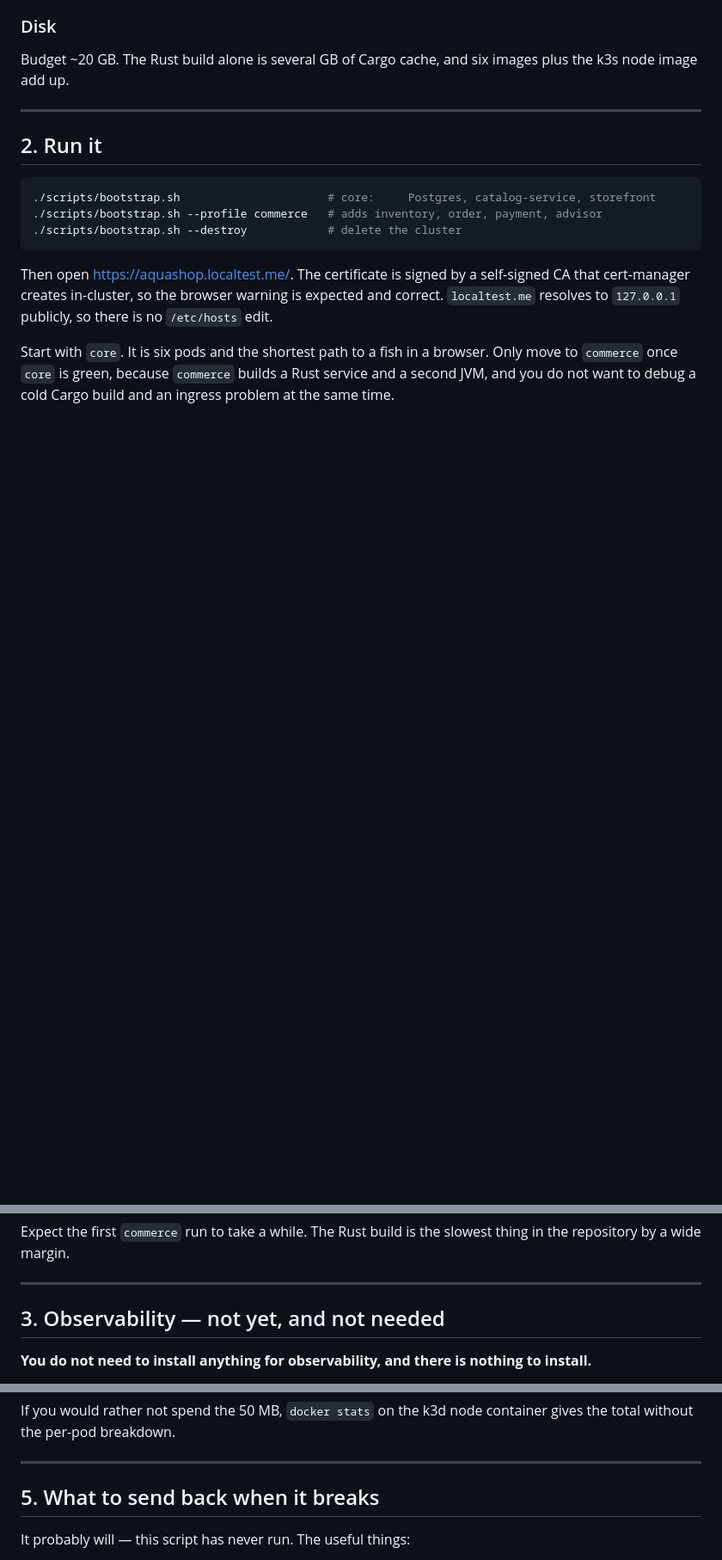
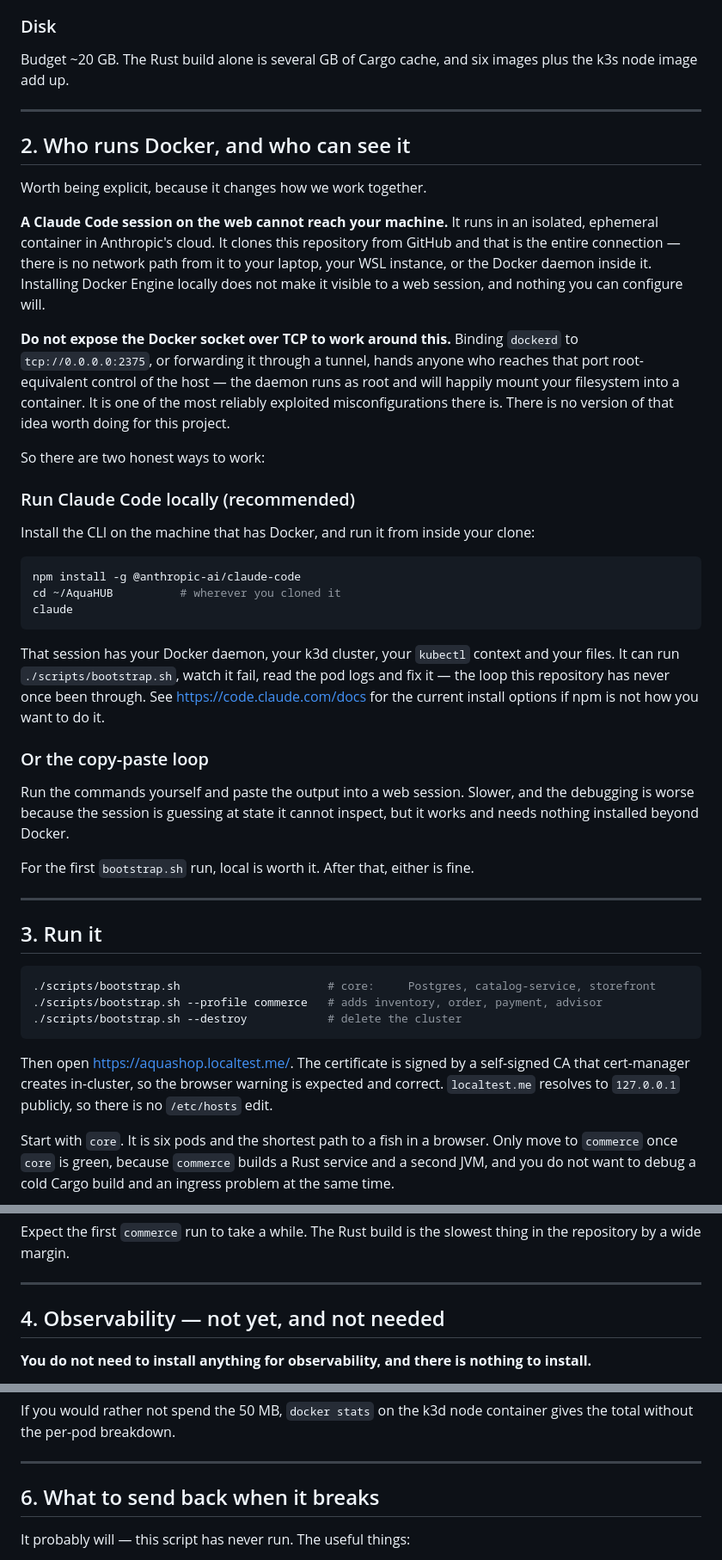
Before and after one commit to sayanc422/AquaHUB, a Markdown page: docs/getting-started-locally.md, 3 parts joined by grey strips. Shown at 86% size. Drawn GitHub-style; blank space fills up the shorter version.

Commit message:
docs: who runs Docker, and who can see it
A session running on the web cannot reach the machine Docker is installed
on. It runs in an isolated container in the cloud and clones this repository
from GitHub; that is the whole connection. Installing Docker Engine locally
does not make it visible to such a session, and nothing configurable will.

Written down because the obvious workaround is dangerous. Binding dockerd to
tcp://0.0.0.0:2375, or tunnelling the socket out, hands anyone who reaches
that port root-equivalent control of the host -- the daemon runs as root and
will mount the filesystem into a container on request. The guide says so
plainly rather than leaving it to be rediscovered.

The two workable options instead: run the CLI on the machine that has
Docker, which is the only way the bootstrap loop gets debugged properly, or
run the commands by hand and paste the output back.

Co-Authored-By: Claude Opus 5 <noreply@anthropic.com>
Claude-Session: https://claude.ai/code/session_01SUab7EGPQxg1QLotVc3j1A

````diff
--- a/docs/getting-started-locally.md
+++ b/docs/getting-started-locally.md
@@ -65,7 +65,50 @@ image add up.
 
 ---
 
-## 2. Run it
+## 2. Who runs Docker, and who can see it
+
+Worth being explicit, because it changes how we work together.
+
+**A Claude Code session on the web cannot reach your machine.** It runs in an isolated, ephemeral
+container in Anthropic's cloud. It clones this repository from GitHub and that is the entire
+connection — there is no network path from it to your laptop, your WSL instance, or the Docker
+daemon inside it. Installing Docker Engine locally does not make it visible to a web session, and
+nothing you can configure will.
+
+**Do not expose the Docker socket over TCP to work around this.** Binding `dockerd` to
+`tcp://0.0.0.0:2375`, or forwarding it through a tunnel, hands anyone who reaches that port
+root-equivalent control of the host — the daemon runs as root and will happily mount your
+filesystem into a container. It is one of the most reliably exploited misconfigurations there is.
+There is no version of that idea worth doing for this project.
+
+So there are two honest ways to work:
+
+### Run Claude Code locally (recommended)
+
+Install the CLI on the machine that has Docker, and run it from inside your clone:
+
+```bash
+npm install -g @anthropic-ai/claude-code
+cd ~/AquaHUB          # wherever you cloned it
+claude
+```
+
+That session has your Docker daemon, your k3d cluster, your `kubectl` context and your files. It
+can run `./scripts/bootstrap.sh`, watch it fail, read the pod logs and fix it — the loop this
+repository has never once been through. See <https://code.claude.com/docs> for the current install
+options if npm is not how you want to do it.
+
+### Or the copy-paste loop
+
+Run the commands yourself and paste the output into a web session. Slower, and the debugging is
+worse because the session is guessing at state it cannot inspect, but it works and needs nothing
+installed beyond Docker.
+
+For the first `bootstrap.sh` run, local is worth it. After that, either is fine.
+
+---
+
+## 3. Run it
 
 ```bash
 ./scripts/bootstrap.sh                      # core:     Postgres, catalog-service, storefront
@@ -86,7 +129,7 @@ repository by a wide margin.
 
 ---
 
-## 3. Observability — not yet, and not needed
+## 4. Observability — not yet, and not needed
 
 **You do not need to install anything for observability, and there is nothing to install.**
 
@@ -127,7 +170,7 @@ without the per-pod breakdown.
 
 ---
 
-## 5. What to send back when it breaks
+## 6. What to send back when it breaks
 
 It probably will — this script has never run. The useful things:
 
````
Also changed, not shown: other parts of docs/getting-started-locally.md (+3 -2 lines).
